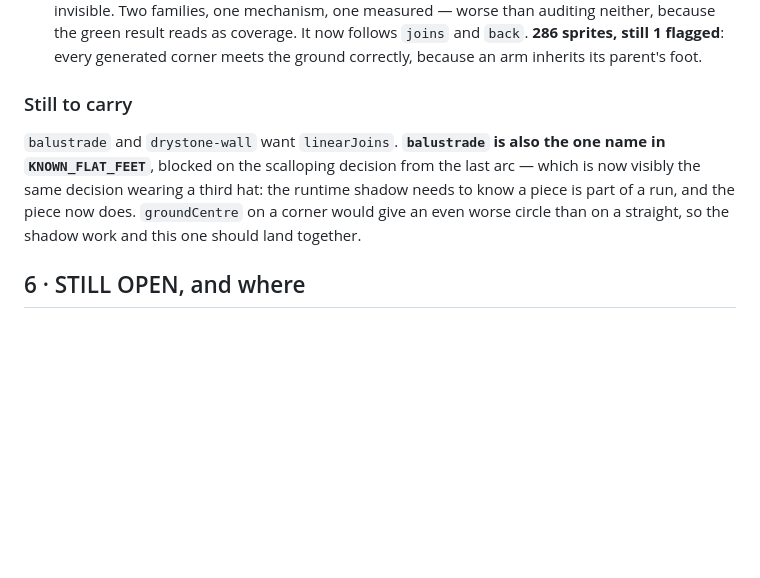
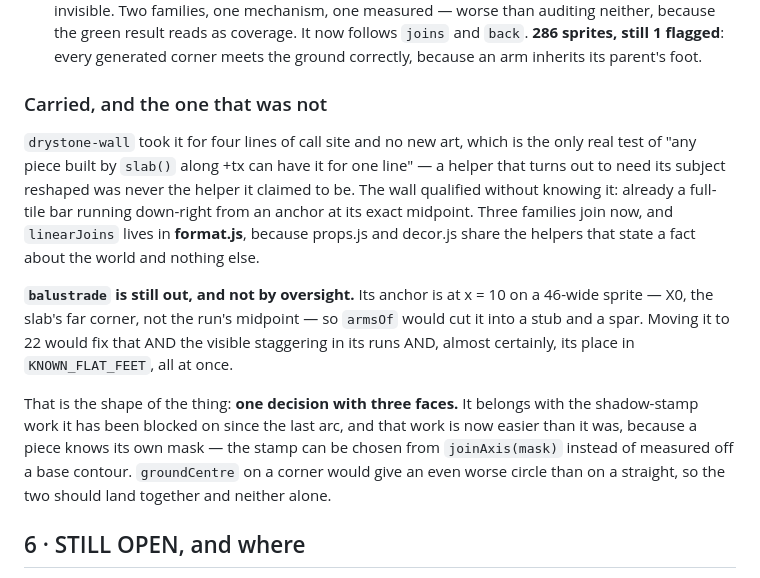
Before and after one commit to Syntaxswine/glades-of-arcadia, a Markdown page: proposals/HANDOFF-THE-FIRST-GLADE-2026-07-31.md, the part around the change. GitHub-like rendering; blank space fills up the shorter version.

Commit message:
Handoff: three families join, and the fourth is a decision not an omission
`drystone-wall` carried for four lines of call site, which is the only real
test of "one line" — a helper that needs its subject reshaped was never the
helper it claimed to be. `linearJoins` now lives in format.js.

`balustrade` is named as OUT, with the reason: its anchor is at the slab’s far
corner rather than the run’s midpoint, so the arm cut would give a stub and a
spar. Moving it fixes that AND the staggering in its runs AND its place in
KNOWN_FLAT_FEET — one decision with three faces, and it belongs with §4l’s
shadow stamp, which the mask has just made easier.

Co-Authored-By: Claude Opus 5 <noreply@anthropic.com>

```diff
--- a/proposals/HANDOFF-THE-FIRST-GLADE-2026-07-31.md
+++ b/proposals/HANDOFF-THE-FIRST-GLADE-2026-07-31.md
@@ -1647,14 +1647,29 @@ before and after. Only a corner is new art, and a test asserts it.
    still 1 flagged**: every generated corner meets the ground correctly, because
    an arm inherits its parent's foot.
 
-### Still to carry
-
-`balustrade` and `drystone-wall` want `linearJoins`. **`balustrade` is also the
-one name in `KNOWN_FLAT_FEET`**, blocked on the scalloping decision from the
-last arc — which is now visibly the same decision wearing a third hat: the
-runtime shadow needs to know a piece is part of a run, and the piece now does.
+### Carried, and the one that was not
+
+`drystone-wall` took it for four lines of call site and no new art, which is
+the only real test of "any piece built by `slab()` along +tx can have it for
+one line" — a helper that turns out to need its subject reshaped was never the
+helper it claimed to be. The wall qualified without knowing it: already a
+full-tile bar running down-right from an anchor at its exact midpoint. Three
+families join now, and `linearJoins` lives in **format.js**, because props.js
+and decor.js share the helpers that state a fact about the world and nothing
+else.
+
+**`balustrade` is still out, and not by oversight.** Its anchor is at x = 10 on
+a 46-wide sprite — X0, the slab's far corner, not the run's midpoint — so
+`armsOf` would cut it into a stub and a spar. Moving it to 22 would fix that
+AND the visible staggering in its runs AND, almost certainly, its place in
+`KNOWN_FLAT_FEET`, all at once.
+
+That is the shape of the thing: **one decision with three faces.** It belongs
+with the shadow-stamp work it has been blocked on since the last arc, and that
+work is now easier than it was, because a piece knows its own mask — the stamp
+can be chosen from `joinAxis(mask)` instead of measured off a base contour.
 `groundCentre` on a corner would give an even worse circle than on a straight,
-so the shadow work and this one should land together.
+so the two should land together and neither alone.
 
 ## 6 · STILL OPEN, and where
 
```
Also changed, not shown: proposals/BACKLOG.md (+11 -5 lines).
